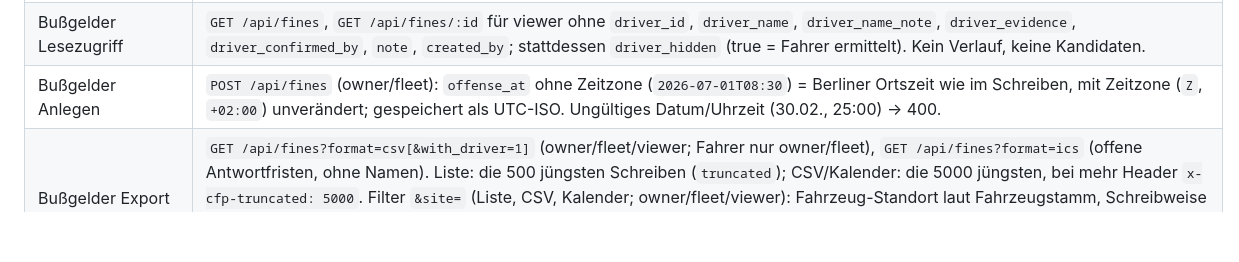
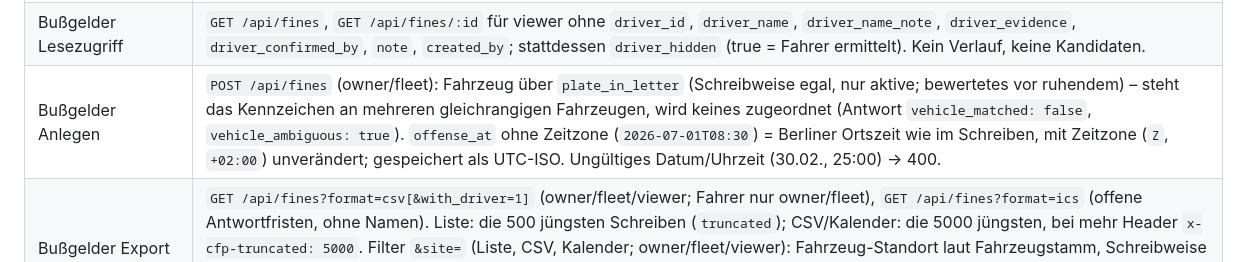
Before and after one commit to cevik-fuhrpark-claude/cevik-fuhrpark-claude, a Markdown page: docs/API.md, the part around the change. Rendered like a GitHub page; blank space fills up the shorter version.

Commit message:
[CLAUDE] API.md: vehicle_ambiguous bei Bußgeldern
Co-Authored-By: Claude Opus 5.5 <noreply@anthropic.com>
Claude-Session: https://claude.ai/code/session_019vP3ux2vQ3GuPDpQzk7MTE

```diff
--- a/docs/API.md
+++ b/docs/API.md
@@ -89,7 +89,7 @@ nur `owner` darf per Header `x-cfp-env: test|production` umschalten.
 | Kommentar gezielt | Befehl `comment` mit `payload.notify ⊆ ['reporter','fleet','workshop']` (leer = alle Beteiligten) |
 | Fahrzeugimport | `POST /api/vehicles/import[?dry_run=1]` (owner, CSV): Vorschau `preview[] {line, plate, action neu/geändert/unverändert, changes[]}`, `counts`, `skipped[]`; leere Zellen/fehlende Spalten behalten vorhandene Werte |
 | Bußgelder Lesezugriff | `GET /api/fines`, `GET /api/fines/:id` für viewer ohne `driver_id`, `driver_name`, `driver_name_note`, `driver_evidence`, `driver_confirmed_by`, `note`, `created_by`; stattdessen `driver_hidden` (true = Fahrer ermittelt). Kein Verlauf, keine Kandidaten. |
-| Bußgelder Anlegen | `POST /api/fines` (owner/fleet): `offense_at` ohne Zeitzone (`2026-07-01T08:30`) = Berliner Ortszeit wie im Schreiben, mit Zeitzone (`Z`, `+02:00`) unverändert; gespeichert als UTC-ISO. Ungültiges Datum/Uhrzeit (30.02., 25:00) → 400. |
+| Bußgelder Anlegen | `POST /api/fines` (owner/fleet): Fahrzeug über `plate_in_letter` (Schreibweise egal, nur aktive; bewertetes vor ruhendem) – steht das Kennzeichen an mehreren gleichrangigen Fahrzeugen, wird keines zugeordnet (Antwort `vehicle_matched: false`, `vehicle_ambiguous: true`). `offense_at` ohne Zeitzone (`2026-07-01T08:30`) = Berliner Ortszeit wie im Schreiben, mit Zeitzone (`Z`, `+02:00`) unverändert; gespeichert als UTC-ISO. Ungültiges Datum/Uhrzeit (30.02., 25:00) → 400. |
 | Bußgelder Export | `GET /api/fines?format=csv[&with_driver=1]` (owner/fleet/viewer; Fahrer nur owner/fleet), `GET /api/fines?format=ics` (offene Antwortfristen, ohne Namen). Liste: die 500 jüngsten Schreiben (`truncated`); CSV/Kalender: die 5000 jüngsten, bei mehr Header `x-cfp-truncated: 5000`. Filter `&site=` (Liste, CSV, Kalender; owner/fleet/viewer): Fahrzeug-Standort laut Fahrzeugstamm, Schreibweise egal, `ohne` = Schreiben ohne erkanntes Fahrzeug bzw. ohne Standort; Liste liefert `site`, `site_options[]` (aus den Fahrzeugen der Schreiben; Fahrer: leer) und je Schreiben `vehicle_site` |
 | Fahrernamen Lesezugriff | Für viewer werden Namen von Personen mit Rolle Fahrer ausgeblendet: `GET /api/cases` (+CSV „Gemeldet von“ = „Fahrer/in (Name ausgeblendet)“) und `GET /api/cases/:id` → `reporter_name: null` + `reporter_name_hidden: true`, ohne `reporter_name_note`; Verlauf `actor_name: null` + `actor_name_hidden` bei `actor_role = driver`; Kontrollen/Restarbeiten `performed_by_name`/`created_by_name` + `…_hidden`; `GET /api/vehicles/:id` (Kontrollen, `last_check`), `…/timeline` (`by: null`, `by_hidden: true`), `…/tires` (`recorded_by_name_hidden`). Namen von Werkstatt/Leitung/Disposition bleiben; andere Rollen unverändert. |
 | Hinweise zum Fahrzeug | `GET /api/vehicles/:id/notes[?archived=1]` (Inhaber, Fuhrparkleitung, Werkstatt, Disposition, Lesezugriff; `can_write`), `POST /api/vehicles/:id/notes {text (3–500), for_driver?, valid_until? (JJJJ-MM-TT, nicht in der Vergangenheit)}` (nicht Lesezugriff/Fahrer; max. 20 aktive je Fahrzeug; nach `valid_until` (Berliner Datum) nicht mehr aktiv, mit `?archived=1` als `expired: true` ohne `archived_at`); `GET /api/vehicles` → `notes_active` je Fahrzeug (nicht für Fahrer), `POST /api/vehicles/:id/notes/:noteId/archive` (Archiv statt Löschen); je Umgebung; für Fahrer freigegebene Hinweise erscheinen ohne Verfasser in `GET /api/me/vehicles` → `notes[]`; Protokoll `vehicle.note_add/_archive` |
```
